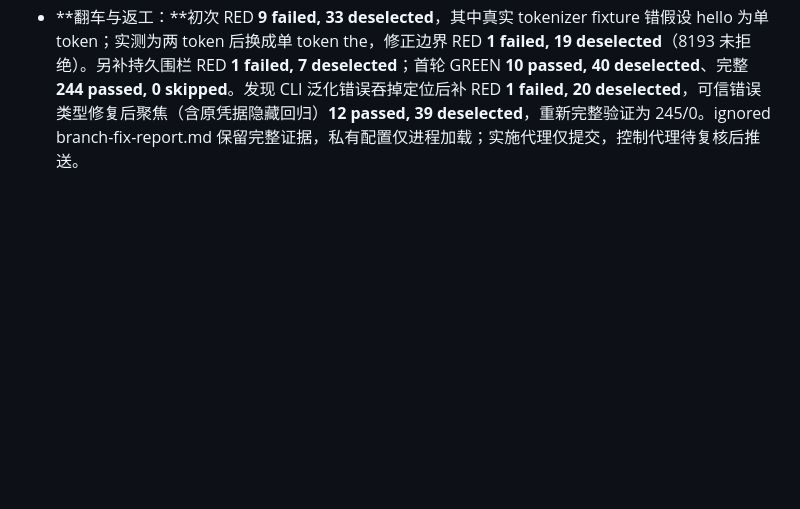
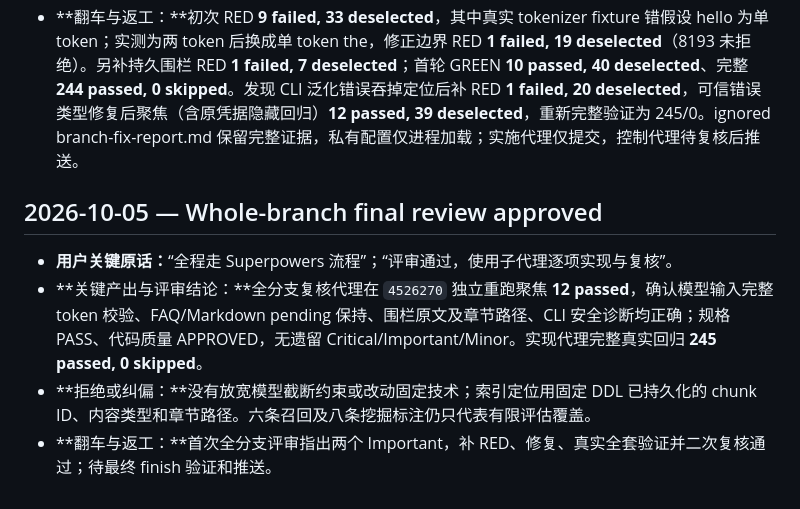
Before and after one commit to Fyang-Freddie/SayHelp-Customer-Service, a Markdown page: dev-notes/ch03.md, the part around the change. Rendered like a GitHub page; blank space fills up the shorter version.

Commit message:
docs: record chapter 3 whole-branch review

````diff
--- a/dev-notes/ch03.md
+++ b/dev-notes/ch03.md
@@ -174,3 +174,10 @@
 - **关键产出与评审结论：**BGE adapter 在任何 encode 前用实际 tokenizer 对完整批次计数（含三个字段标签、上下文及 special tokens），超过实际 max_seq_length 即拒绝；可信 EmbeddingInputTooLongError 只含 token 数/上限及 chunk ID、类型、章节。indexer 不写 Milvus、保持 pending，CLI 展示定位及重试提示。Markdown 的 ```/~~~ 围栏整块原样入 answer，内部标题、表格及 callout 不再解析；相同字符且至少开围栏长度才闭合、未闭合保留至 EOF，后续 heading path 不变。ingestion 保留围栏内部空白并保持重复导入稳定。最终完整真实 MySQL/BGE/Milvus 回归 **245 passed, 0 skipped in 122.66s**；git diff --check、9 个交付文件私有凭据值审查通过，待独立再审。
 - **拒绝或纠偏：**字符上限不代替模型 token 上限。固定 DDL 无原始文件/行字段，索引用持久 chunk ID 和章节定位；围栏字符超限仍指向开围栏源行。CLI 仅显示本仓库构造的可信长度异常，其他依赖异常继续安全隐藏；不输出 source body 或原始模型异常。真实 8192/8193 边界用实际公开 BGE tokenizer，长文本 inference 用廉价替身避免重复重模型工作；短输入真实 BGE encode 与真实 Milvus crash/recovery 均在全套执行。
 - **翻车与返工：**初次 RED **9 failed, 33 deselected**，其中真实 tokenizer fixture 错假设 hello 为单 token；实测为两 token 后换成单 token the，修正边界 RED **1 failed, 19 deselected**（8193 未拒绝）。另补持久围栏 RED **1 failed, 7 deselected**；首轮 GREEN **10 passed, 40 deselected**、完整 **244 passed, 0 skipped**。发现 CLI 泛化错误吞掉定位后补 RED **1 failed, 20 deselected**，可信错误类型修复后聚焦（含原凭据隐藏回归）**12 passed, 39 deselected**，重新完整验证为 245/0。ignored branch-fix-report.md 保留完整证据，私有配置仅进程加载；实施代理仅提交，控制代理待复核后推送。
+
+## 2026-10-05 — Whole-branch final review approved
+
+- **用户关键原话：**“全程走 Superpowers 流程”；“评审通过，使用子代理逐项实现与复核”。
+- **关键产出与评审结论：**全分支复核代理在 `4526270` 独立重跑聚焦 **12 passed**，确认模型输入完整 token 校验、FAQ/Markdown pending 保持、围栏原文及章节路径、CLI 安全诊断均正确；规格 PASS、代码质量 APPROVED，无遗留 Critical/Important/Minor。实现代理完整真实回归 **245 passed, 0 skipped**。
+- **拒绝或纠偏：**没有放宽模型截断约束或改动固定技术；索引定位用固定 DDL 已持久化的 chunk ID、内容类型和章节路径。六条召回及八条挖掘标注仍只代表有限评估覆盖。
+- **翻车与返工：**首次全分支评审指出两个 Important，补 RED、修复、真实全套验证并二次复核通过；待最终 finish 验证和推送。
````
